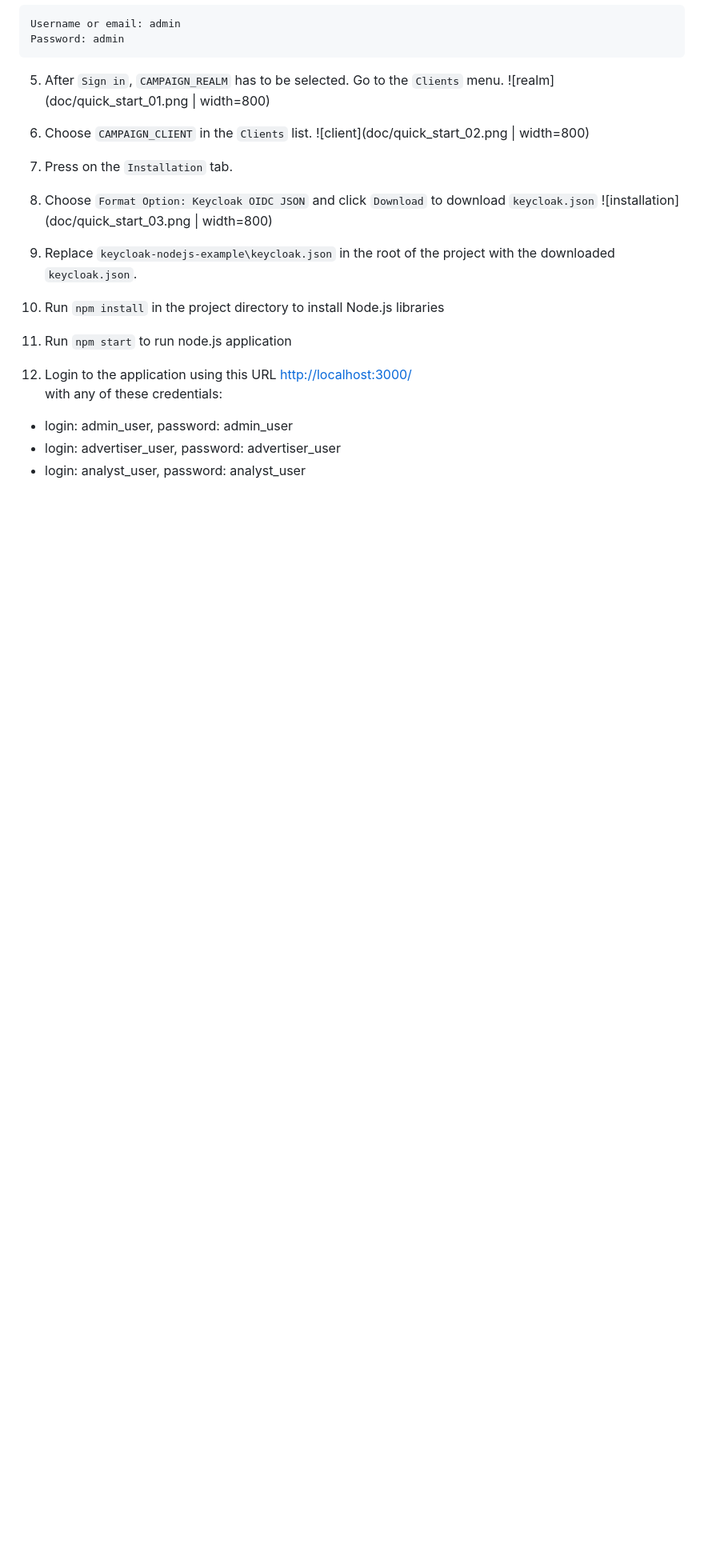
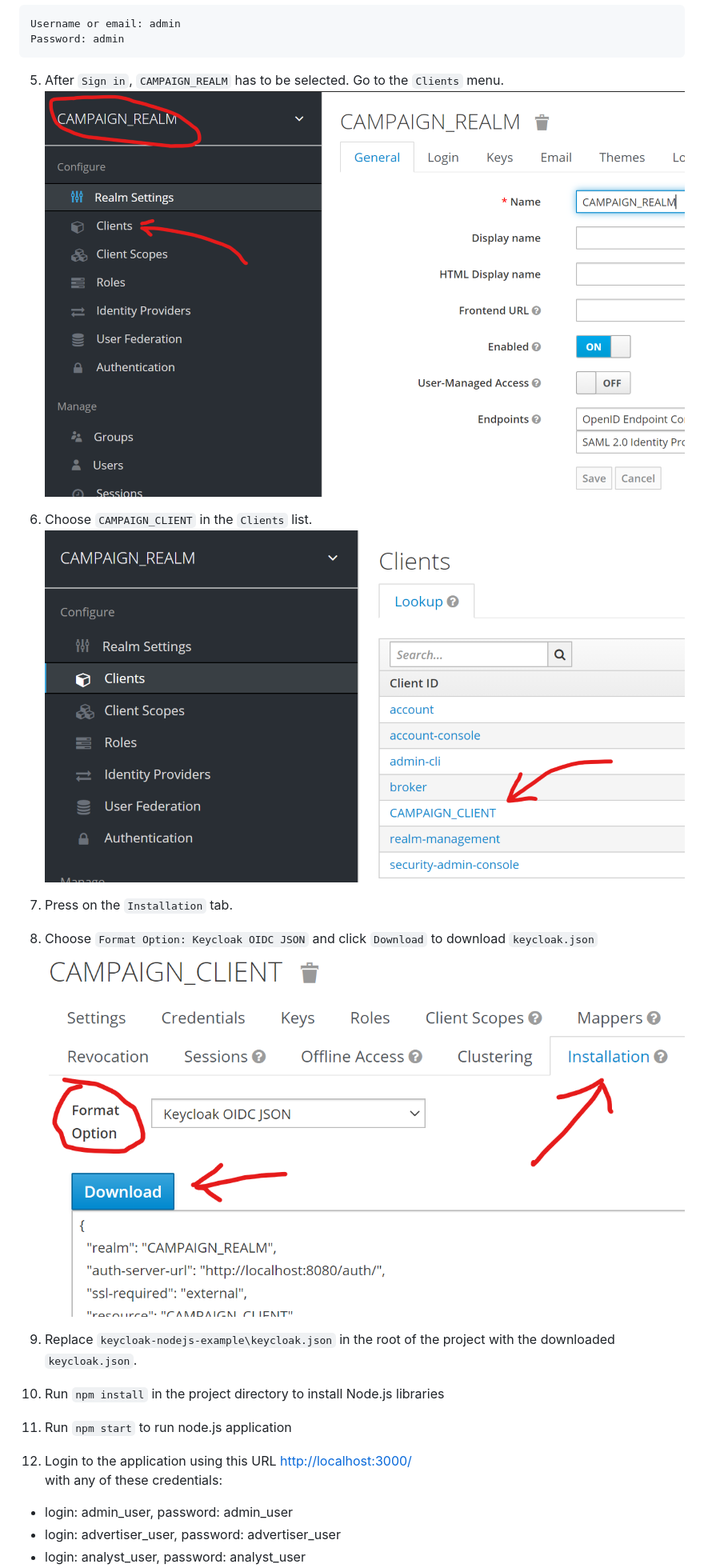
Before and after one commit to v-ladynev/keycloak-nodejs-example, a Markdown page: README.md, the part around the change. Shown: that part at 80% size. GitHub-like rendering; pictures changed too: doc/quick_start_01.png, doc/quick_start_02.png; blank space fills up the shorter version.

````diff
--- a/README.md
+++ b/README.md
@@ -43,12 +43,12 @@ Username or email: admin
 Password: admin
 ```
 5. After `Sign in`, `CAMPAIGN_REALM` has to be selected. Go to the `Clients` menu.
-![realm](doc/quick_start_01.png | width=800)
+![realm](doc/quick_start_01.png)
 6. Choose `CAMPAIGN_CLIENT` in the `Clients` list.
-![client](doc/quick_start_02.png | width=800)
+![client](doc/quick_start_02.png)
 7. Press on the `Installation` tab.
 8. Choose `Format Option: Keycloak OIDC JSON` and click `Download` to download `keycloak.json`
-![installation](doc/quick_start_03.png | width=800)
+![installation](doc/quick_start_03.png)
 10. Replace `keycloak-nodejs-example\keycloak.json` in the root of the project with the downloaded `keycloak.json`.
 11. Run `npm install` in the project directory to install Node.js libraries
 12. Run `npm start` to run node.js application
````
